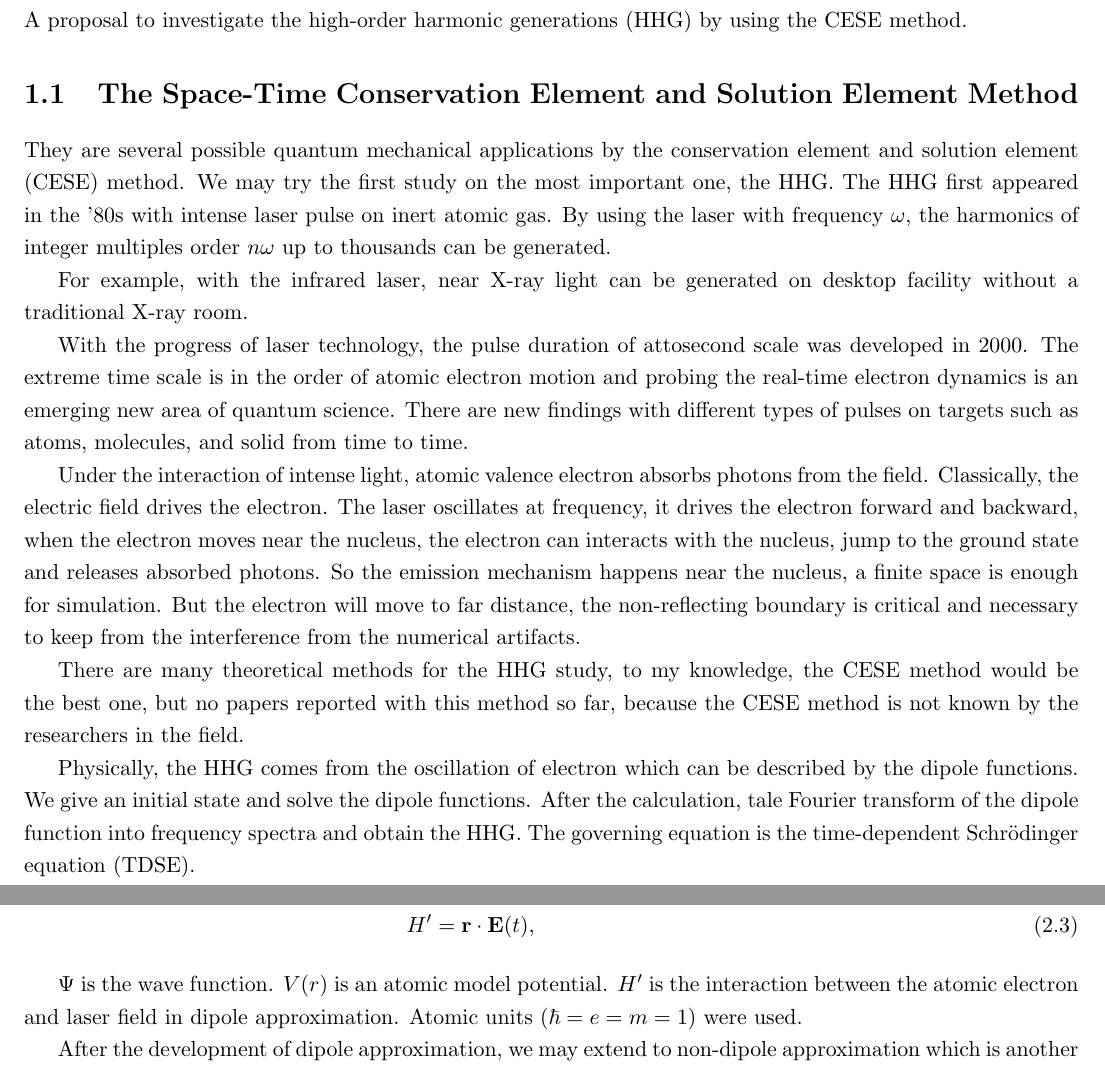
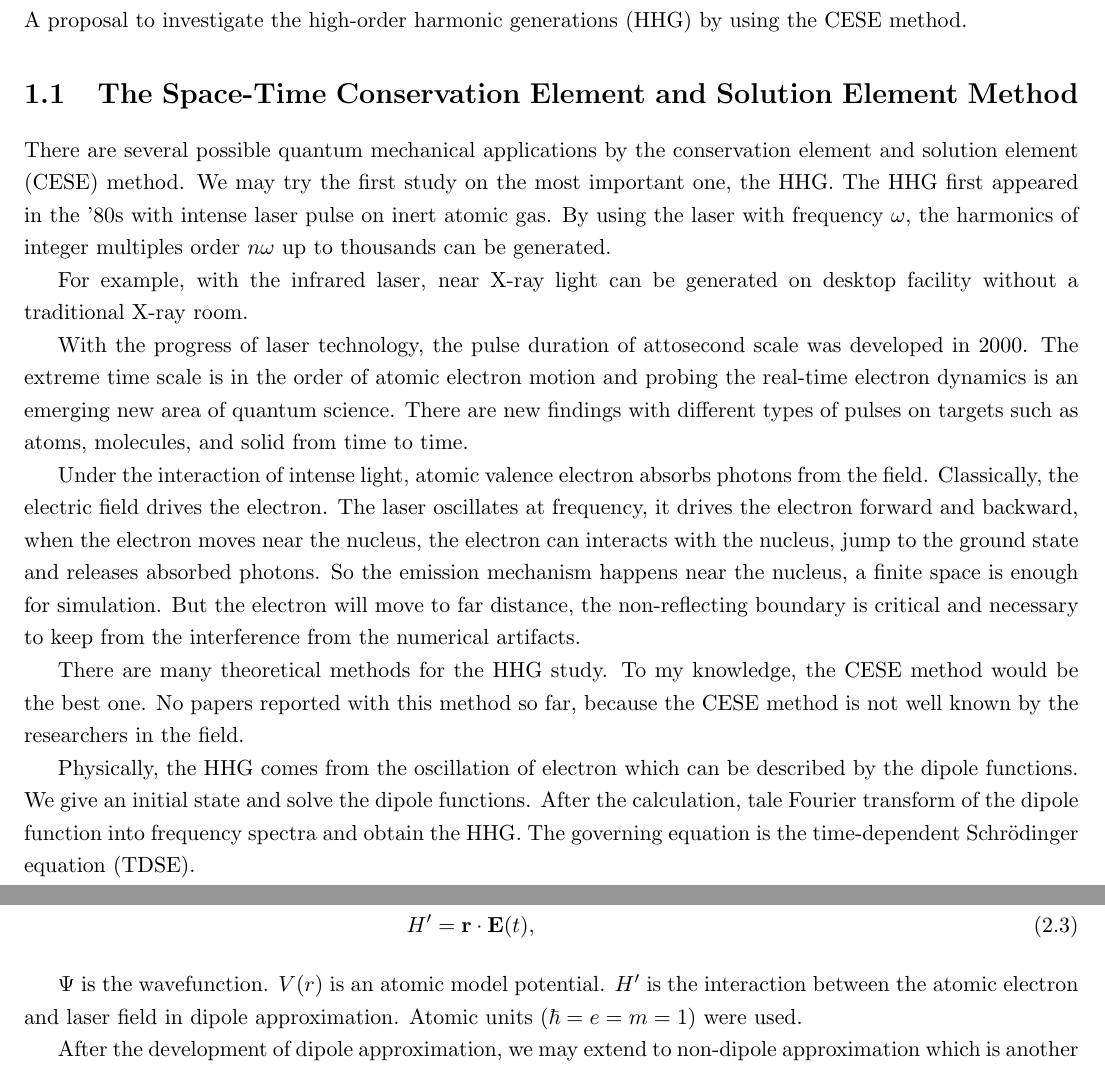
Before and after one commit to yungyuc/r-isildur, a LaTeX document (note/isildur_note.tex): two parts of pages 3 and 4 of 6, joined at a grey line, cut so that both start at the same text. Compiled offline with pdfLaTeX; a missing bibliography style is replaced by a similar one.

Commit message:
Fix typos

```diff
--- a/note/isildur_note.tex
+++ b/note/isildur_note.tex
@@ -28,7 +28,7 @@ Tsin-Fu Jiang and Yung-Yu Chen
 %
 }
 
-\date{May 2021}
+\date{July 2021}
 
 \begin{document}
 
@@ -48,7 +48,7 @@ the CESE method.
 
 \section{The Space-Time Conservation Element and Solution Element Method}
 
-They are several possible quantum mechanical applications by the conservation
+There are several possible quantum mechanical applications by the conservation
 element and solution element (CESE) method.  We may try the first study on the
 most important one, the HHG.  The HHG first appeared in the ’80s with intense
 laser pulse on inert atomic gas.  By using the laser with frequency $\omega$,
@@ -74,9 +74,9 @@ simulation.  But the electron will move to far distance, the non-reflecting
 boundary is critical and necessary to keep from the interference from the
 numerical artifacts.
 
-There are many theoretical methods for the HHG study, to my knowledge, the CESE
-method would be the best one, but no papers reported with this method so far,
-because the CESE method is not known by the researchers in the field.
+There are many theoretical methods for the HHG study.  To my knowledge, the
+CESE method would be the best one.  No papers reported with this method so far,
+because the CESE method is not well known by the researchers in the field.
 
 Physically, the HHG comes from the oscillation of electron which can be
 described by the dipole functions. We give an initial state and solve the
@@ -103,7 +103,7 @@ Time-dependent Schrödinger equation (TDSE):
   H' &= \mathbf{r}\cdot \mathbf{E}(t),
 \end{align}
 
-$\Psi$ is the wave function.  $V(r)$ is an atomic model potential.  $H'$ is the
+$\Psi$ is the wavefunction.  $V(r)$ is an atomic model potential.  $H'$ is the
 interaction between the atomic electron and laser field in dipole
 approximation.  Atomic units ($\hbar = e = m = 1$) were used.
 
```
